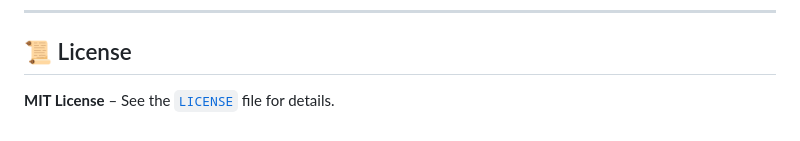
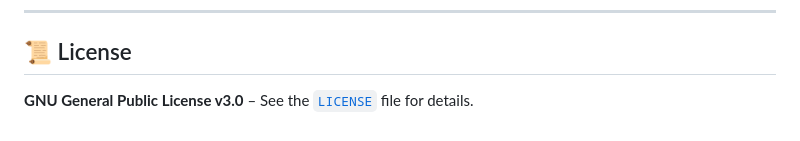
Before and after one commit to dryEther/WAIA, a Markdown page: README.md, the part around the change. GitHub-like rendering.

```diff
--- a/README.md
+++ b/README.md
@@ -124,4 +124,4 @@ Have ideas to improve WAIA? Pull requests, prompt examples, or API suggestions a
 
 ## 📜 License
 
-**MIT License** – See the [`LICENSE`](./LICENSE) file for details.
+**GNU General Public License v3.0** – See the [`LICENSE`](./LICENSE) file for details.
```
